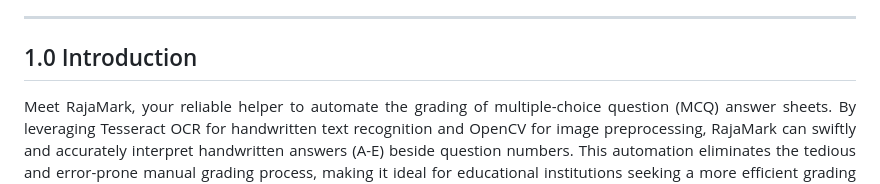
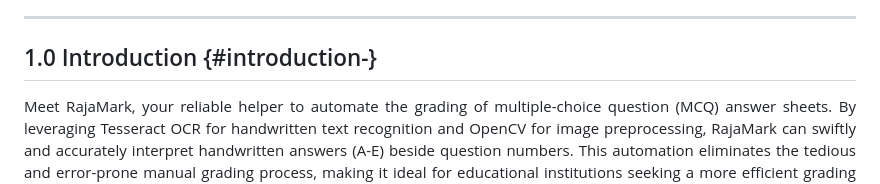
Before and after one commit to nerissa23/G12-MktTeam, a Markdown page: README.md, the part around the change. Drawn GitHub-style.

```diff
--- a/README.md
+++ b/README.md
@@ -15,7 +15,7 @@
 
 ---
 
-## 1.0 Introduction
+## 1.0 Introduction {#introduction-}
 <p align="justify">Meet RajaMark, your reliable helper to automate the grading of multiple-choice question (MCQ)
 answer sheets. By leveraging Tesseract OCR for handwritten text recognition and OpenCV for
 image preprocessing, RajaMark can swiftly and accurately interpret handwritten answers (A-E)
```
